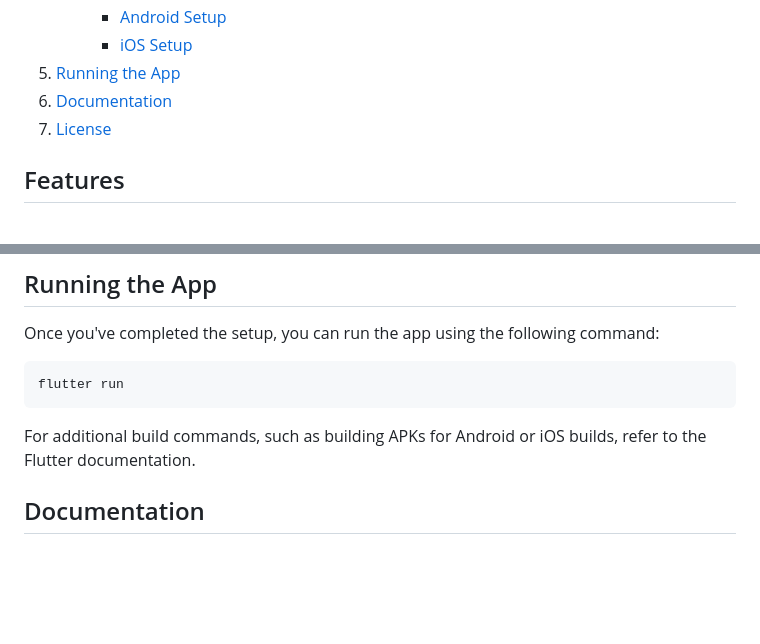
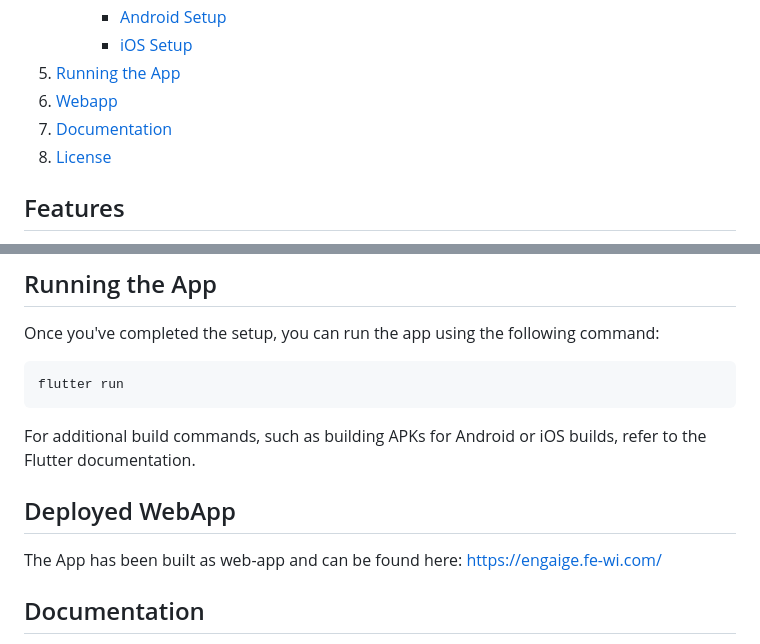
Before and after one commit to Sokrates1989/flutter_meal_tracker_demo, a Markdown page: README.md, 2 parts joined by grey strips. Drawn GitHub-style; blank space fills up the shorter version.

Commit message:
README.md: Added link to webapp

```diff
--- a/README.md
+++ b/README.md
@@ -17,8 +17,9 @@ A Flutter app that allows users to track meal parameters (Fat and Sugar levels)
       - [Android Setup](#android-setup)
       - [iOS Setup](#ios-setup)
 5. [Running the App](#running-the-app)
-6. [Documentation](#documentation)
-7. [License](#license)
+6. [Webapp](#deployed-webapp)
+7. [Documentation](#documentation)
+8. [License](#license)
 
 ## Features
 
@@ -142,6 +143,11 @@ flutter run
 
 For additional build commands, such as building APKs for Android or iOS builds, refer to the Flutter documentation.
 
+
+## Deployed WebApp
+
+The App has been built as web-app and can be found here: https://engaige.fe-wi.com/
+
 ## Documentation
 
 - The zipped documentation for the project can be found at [docs/doku.zip](docs/doku.zip).
```
